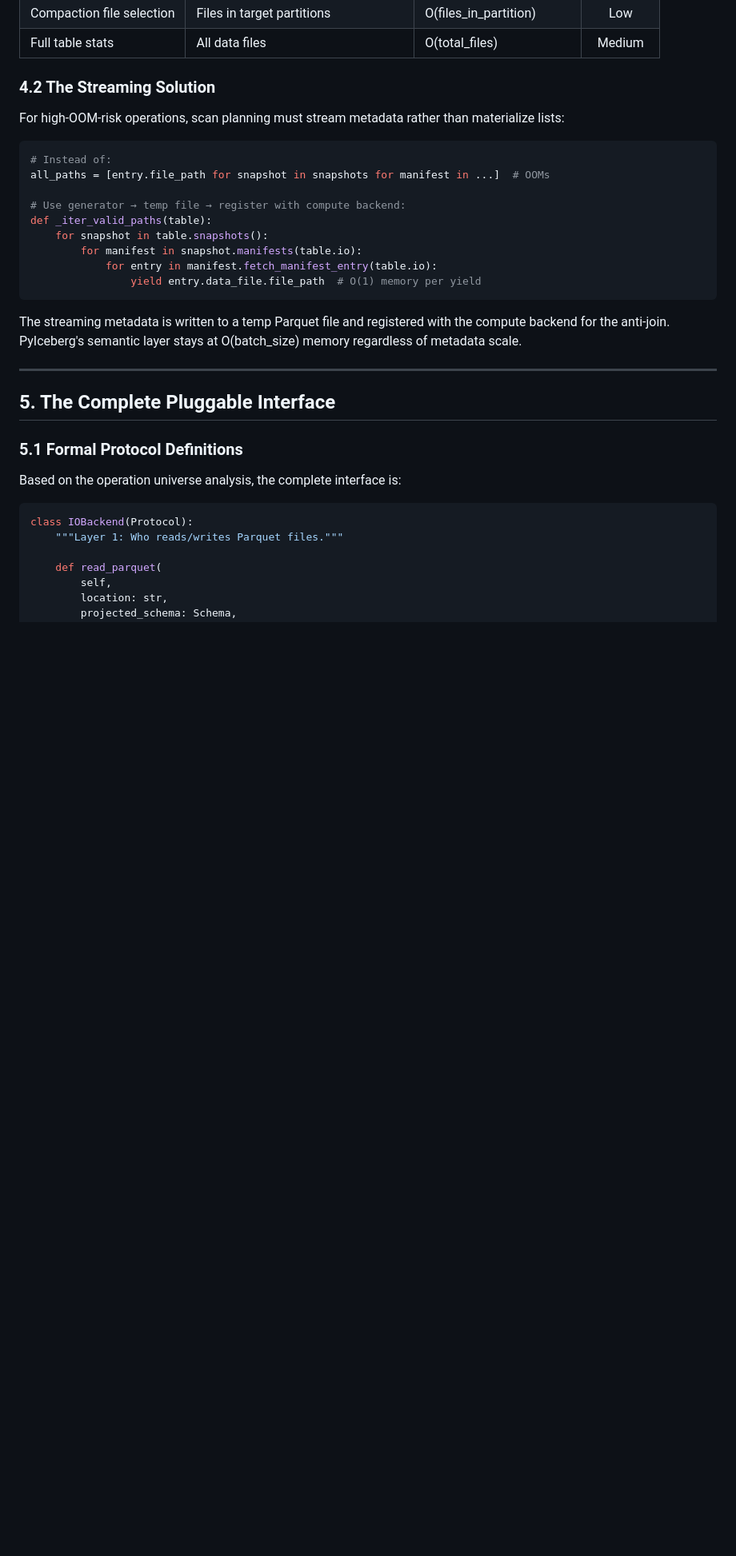
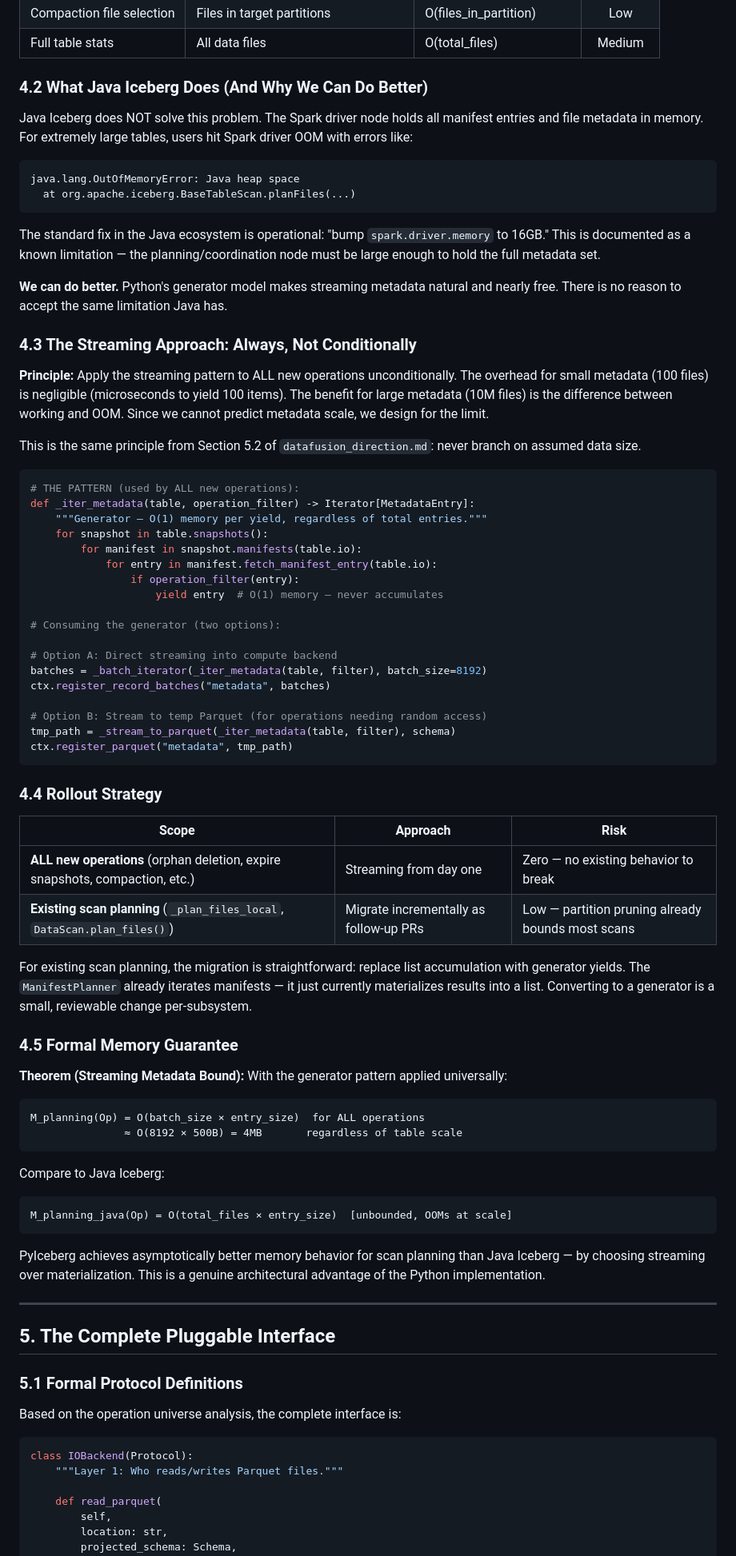
Before and after one commit to qzyu999/iceberg-notes, a Markdown page: pyiceberg_datafusion/pluggable_scan_task.md, the part around the change. Shown at 80% size. GitHub-like rendering; blank space fills up the shorter version.

Commit message:
Rewrite section 4: streaming metadata unconditionally for all ops, Java comparison (we do better)

````diff
--- a/pyiceberg_datafusion/pluggable_scan_task.md
+++ b/pyiceberg_datafusion/pluggable_scan_task.md
@@ -402,26 +402,84 @@ Scan planning itself can OOM for operations that enumerate large metadata sets:
 | Compaction file selection | Files in target partitions | O(files_in_partition) | Low |
 | Full table stats | All data files | O(total_files) | Medium |
 
-### 4.2 The Streaming Solution
+### 4.2 What Java Iceberg Does (And Why We Can Do Better)
 
-For high-OOM-risk operations, scan planning must stream metadata rather than
-materialize lists:
+Java Iceberg does NOT solve this problem. The Spark driver node holds all manifest
+entries and file metadata in memory. For extremely large tables, users hit Spark
+driver OOM with errors like:
+
+```
+java.lang.OutOfMemoryError: Java heap space
+  at org.apache.iceberg.BaseTableScan.planFiles(...)
+```
+
+The standard fix in the Java ecosystem is operational: "bump `spark.driver.memory`
+to 16GB." This is documented as a known limitation — the planning/coordination node
+must be large enough to hold the full metadata set.
+
+**We can do better.** Python's generator model makes streaming metadata natural and
+nearly free. There is no reason to accept the same limitation Java has.
+
+### 4.3 The Streaming Approach: Always, Not Conditionally
+
+**Principle:** Apply the streaming pattern to ALL new operations unconditionally.
+The overhead for small metadata (100 files) is negligible (microseconds to yield 100
+items). The benefit for large metadata (10M files) is the difference between working
+and OOM. Since we cannot predict metadata scale, we design for the limit.
+
+This is the same principle from Section 5.2 of `datafusion_direction.md`: never branch
+on assumed data size.
 
 ```python
-# Instead of:
-all_paths = [entry.file_path for snapshot in snapshots for manifest in ...]  # OOMs
-
-# Use generator → temp file → register with compute backend:
-def _iter_valid_paths(table):
+# THE PATTERN (used by ALL new operations):
+def _iter_metadata(table, operation_filter) -> Iterator[MetadataEntry]:
+    """Generator — O(1) memory per yield, regardless of total entries."""
     for snapshot in table.snapshots():
         for manifest in snapshot.manifests(table.io):
             for entry in manifest.fetch_manifest_entry(table.io):
-                yield entry.data_file.file_path  # O(1) memory per yield
+                if operation_filter(entry):
+                    yield entry  # O(1) memory — never accumulates
+
+# Consuming the generator (two options):
+
+# Option A: Direct streaming into compute backend
+batches = _batch_iterator(_iter_metadata(table, filter), batch_size=8192)
+ctx.register_record_batches("metadata", batches)
+
+# Option B: Stream to temp Parquet (for operations needing random access)
+tmp_path = _stream_to_parquet(_iter_metadata(table, filter), schema)
+ctx.register_parquet("metadata", tmp_path)
 ```
 
-The streaming metadata is written to a temp Parquet file and registered with the
-compute backend for the anti-join. PyIceberg's semantic layer stays at O(batch_size)
-memory regardless of metadata scale.
+### 4.4 Rollout Strategy
+
+| Scope | Approach | Risk |
+|-------|----------|------|
+| **ALL new operations** (orphan deletion, expire snapshots, compaction, etc.) | Streaming from day one | Zero — no existing behavior to break |
+| **Existing scan planning** (`_plan_files_local`, `DataScan.plan_files()`) | Migrate incrementally as follow-up PRs | Low — partition pruning already bounds most scans |
+
+For existing scan planning, the migration is straightforward: replace list accumulation
+with generator yields. The `ManifestPlanner` already iterates manifests — it just
+currently materializes results into a list. Converting to a generator is a small,
+reviewable change per-subsystem.
+
+### 4.5 Formal Memory Guarantee
+
+**Theorem (Streaming Metadata Bound):** With the generator pattern applied universally:
+
+```
+M_planning(Op) = O(batch_size × entry_size)  for ALL operations
+               ≈ O(8192 × 500B) = 4MB       regardless of table scale
+```
+
+Compare to Java Iceberg:
+```
+M_planning_java(Op) = O(total_files × entry_size)  [unbounded, OOMs at scale]
+```
+
+PyIceberg achieves asymptotically better memory behavior for scan planning than
+Java Iceberg — by choosing streaming over materialization. This is a genuine
+architectural advantage of the Python implementation.
 
 ---
 
````
